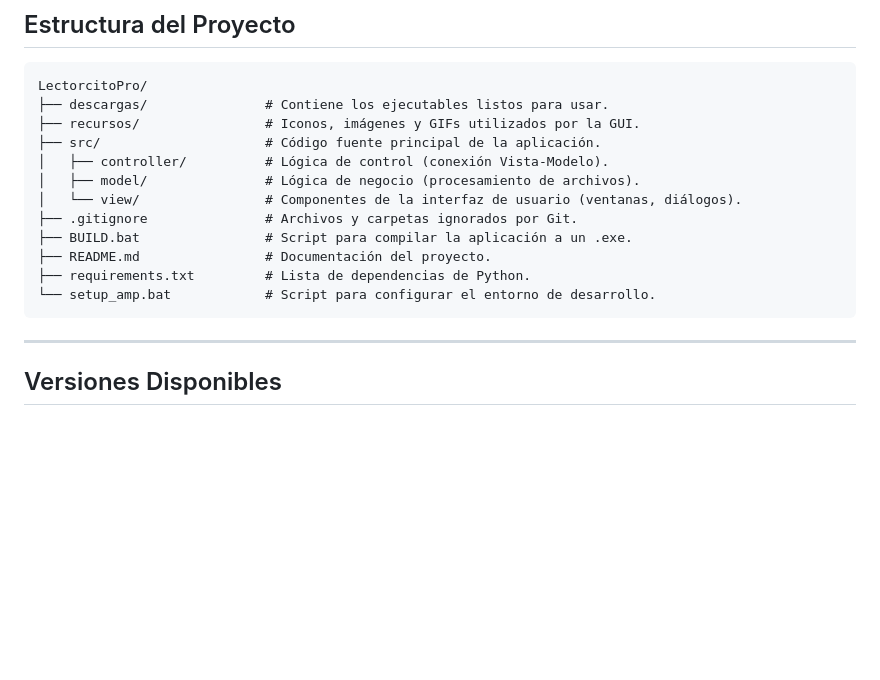
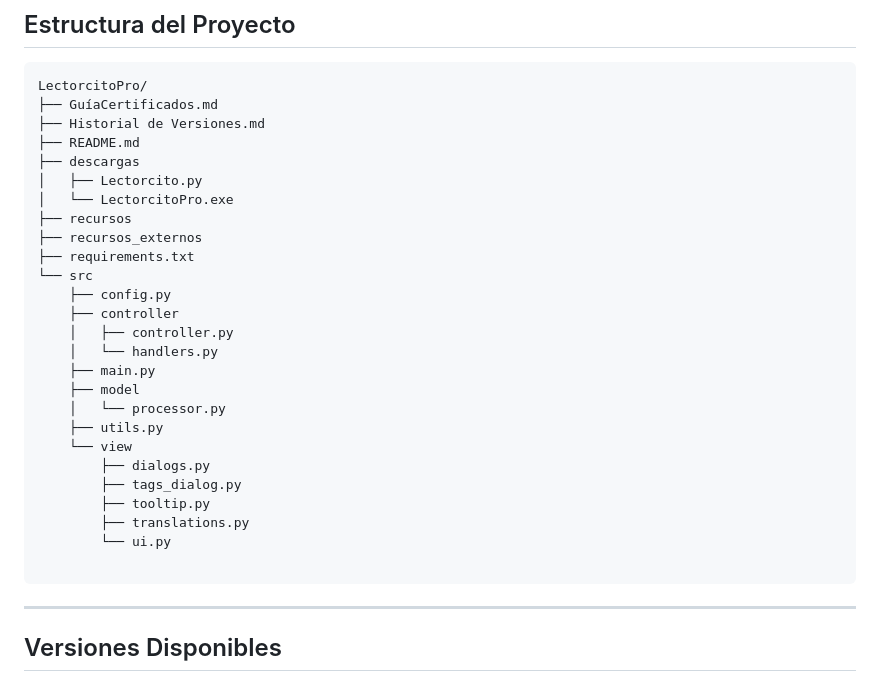
Before and after one commit to RenzoFernando/LectorcitoPro, a Markdown page: README.md, the part around the change. GitHub-like rendering; blank space fills up the shorter version.

````diff
--- a/README.md
+++ b/README.md
@@ -73,17 +73,31 @@ Una vez generado un reporte, este se guardará en una carpeta llamada `Lecturas`
 ## <a name="estructura"></a>Estructura del Proyecto
 ```
 LectorcitoPro/
-├── descargas/               # Contiene los ejecutables listos para usar.
-├── recursos/                # Iconos, imágenes y GIFs utilizados por la GUI.
-├── src/                     # Código fuente principal de la aplicación.
-│   ├── controller/          # Lógica de control (conexión Vista-Modelo).
-│   ├── model/               # Lógica de negocio (procesamiento de archivos).
-│   └── view/                # Componentes de la interfaz de usuario (ventanas, diálogos).
-├── .gitignore               # Archivos y carpetas ignorados por Git.
-├── BUILD.bat                # Script para compilar la aplicación a un .exe.
-├── README.md                # Documentación del proyecto.
-├── requirements.txt         # Lista de dependencias de Python.
-└── setup_amp.bat            # Script para configurar el entorno de desarrollo.
+├── GuíaCertificados.md
+├── Historial de Versiones.md
+├── README.md
+├── descargas
+│   ├── Lectorcito.py
+│   └── LectorcitoPro.exe
+├── recursos
+├── recursos_externos
+├── requirements.txt
+└── src
+    ├── config.py
+    ├── controller
+    │   ├── controller.py
+    │   └── handlers.py
+    ├── main.py
+    ├── model
+    │   └── processor.py
+    ├── utils.py
+    └── view
+        ├── dialogs.py
+        ├── tags_dialog.py
+        ├── tooltip.py
+        ├── translations.py
+        └── ui.py
+
 ```
 
 ---
````
